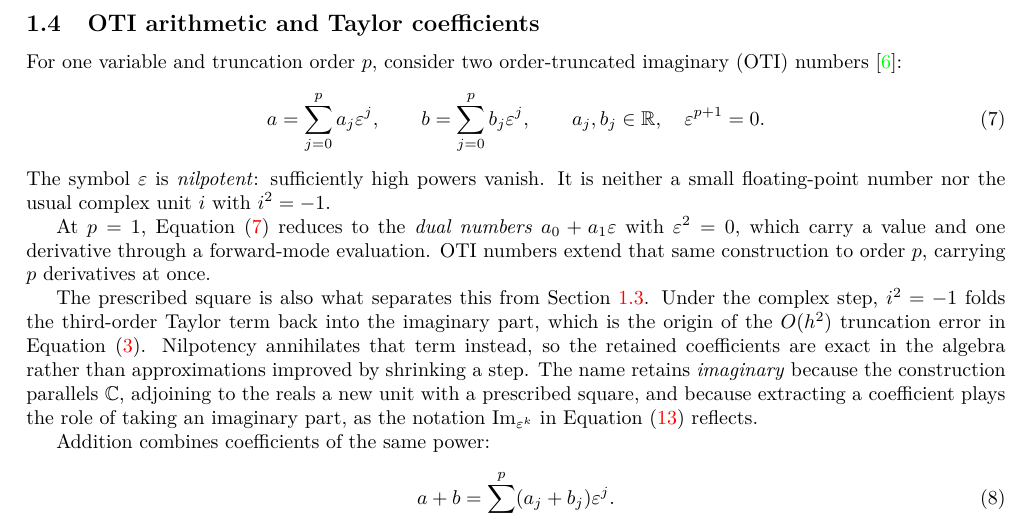
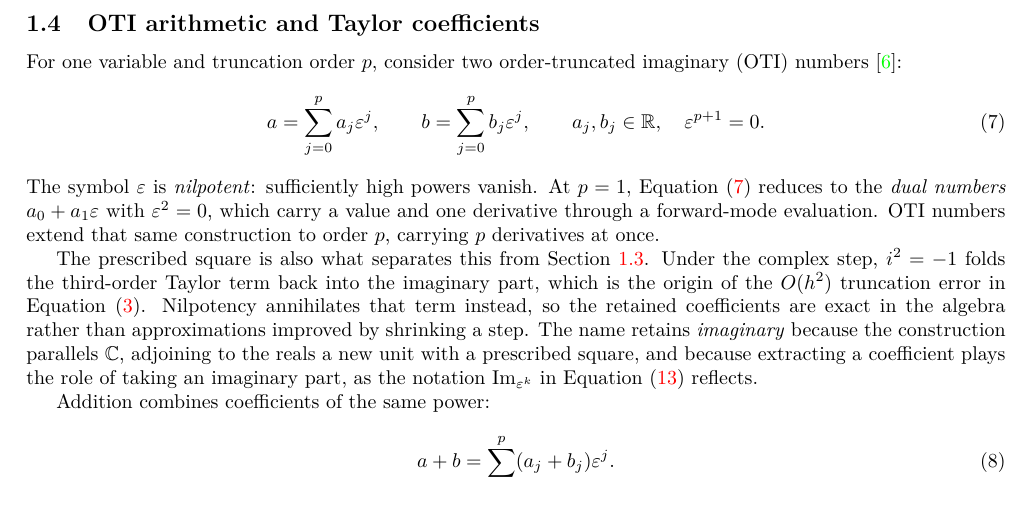
Before and after one commit to Samm-Py/Julia_AD, a LaTeX document (docs/oti_sensitivities.tex): part of page 6 of 15, cut so that both start at the same text. Compiled offline with pdfLaTeX.

Commit message:
Merge the nilpotency and dual-number paragraphs
The sentence ruling out a small floating-point number and the complex unit
told the reader what epsilon is not, ahead of any account of what it is. The
paragraph that follows draws the contrast with i^2 = -1 where it does work,
by tying it to the CTSE truncation error, so the disclaimer is redundant.
Nilpotency now leads straight into the dual-number case.

Co-Authored-By: Claude Opus 5 <noreply@anthropic.com>
Claude-Session: https://claude.ai/code/session_015zbV9dYFM8CkdKRPqw5YDD

```diff
--- a/docs/oti_sensitivities.tex
+++ b/docs/oti_sensitivities.tex
@@ -239,9 +239,6 @@ For one variable and truncation order $p$, consider two order-truncated imaginar
  a_j,b_j\in\mathbb R,\quad\varepsilon^{p+1}=0.
 \end{equation}
 The symbol $\varepsilon$ is \emph{nilpotent}: sufficiently high powers vanish.
-It is neither a small floating-point number nor the usual complex unit
-$i$ with $i^2=-1$.
-
 At $p=1$, Equation~\eqref{eq:oti-factors} reduces to the \emph{dual numbers}
 $a_0+a_1\varepsilon$ with $\varepsilon^2=0$, which carry a value and one
 derivative through a forward-mode evaluation. OTI numbers extend that same
```
Also changed, not shown: docs/oti_sensitivities.pdf.
